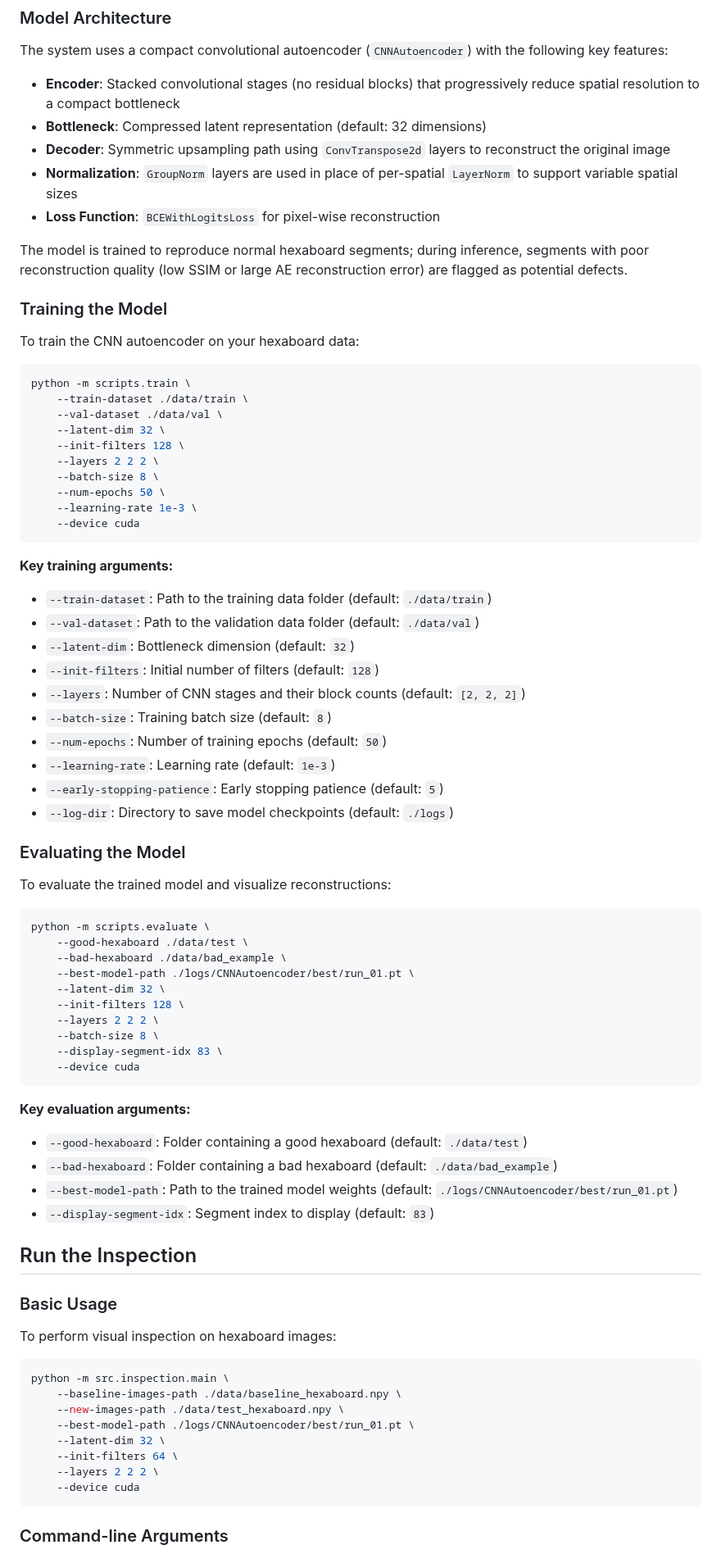
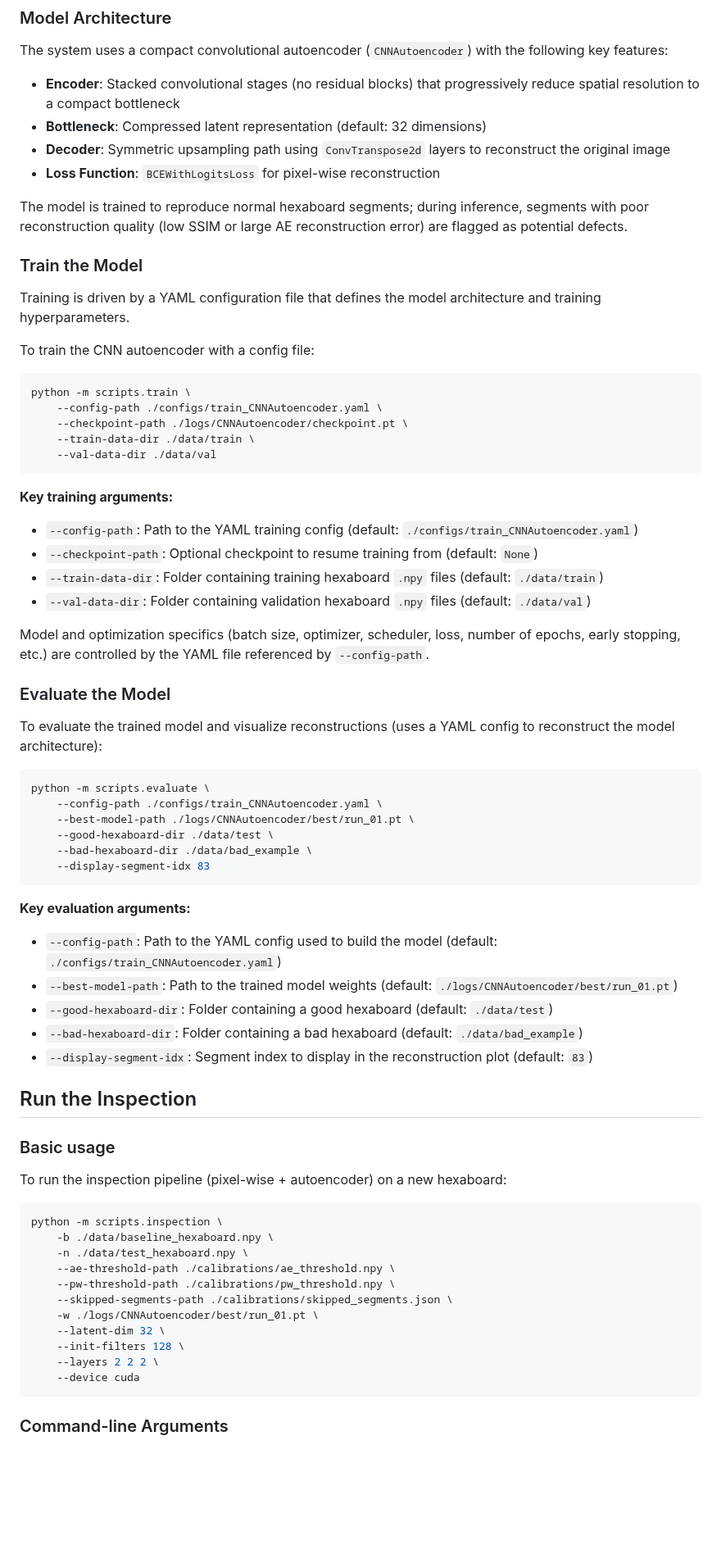
Before and after one commit to cmsua/visual-inspection, a Markdown page: README.md, the part around one of its changes. Shown at 82% size. Rendered like a GitHub page; blank space fills up the shorter version.

````diff
--- a/README.md
+++ b/README.md
@@ -60,76 +60,68 @@ The system uses a compact convolutional autoencoder (`CNNAutoencoder`) with the
 - **Encoder**: Stacked convolutional stages (no residual blocks) that progressively reduce spatial resolution to a compact bottleneck
 - **Bottleneck**: Compressed latent representation (default: 32 dimensions)
 - **Decoder**: Symmetric upsampling path using `ConvTranspose2d` layers to reconstruct the original image
-- **Normalization**: `GroupNorm` layers are used in place of per-spatial `LayerNorm` to support variable spatial sizes
 - **Loss Function**: `BCEWithLogitsLoss` for pixel-wise reconstruction
 
 The model is trained to reproduce normal hexaboard segments; during inference, segments with poor reconstruction quality (low SSIM or large AE reconstruction error) are flagged as potential defects.
 
-### Training the Model
+### Train the Model
 
-To train the CNN autoencoder on your hexaboard data:
+Training is driven by a YAML configuration file that defines the model architecture and training hyperparameters.
+
+To train the CNN autoencoder with a config file:
 
 ```bash
 python -m scripts.train \
-    --train-dataset ./data/train \
-    --val-dataset ./data/val \
-    --latent-dim 32 \
-    --init-filters 128 \
-    --layers 2 2 2 \
-    --batch-size 8 \
-    --num-epochs 50 \
-    --learning-rate 1e-3 \
-    --device cuda
+    --config-path ./configs/train_CNNAutoencoder.yaml \
+    --checkpoint-path ./logs/CNNAutoencoder/checkpoint.pt \
+    --train-data-dir ./data/train \
+    --val-data-dir ./data/val
 ```
 
 **Key training arguments:**
-- `--train-dataset`: Path to the training data folder (default: `./data/train`)
-- `--val-dataset`: Path to the validation data folder (default: `./data/val`)
-- `--latent-dim`: Bottleneck dimension (default: `32`)
-- `--init-filters`: Initial number of filters (default: `128`)
-- `--layers`: Number of CNN stages and their block counts (default: `[2, 2, 2]`)
-- `--batch-size`: Training batch size (default: `8`)
-- `--num-epochs`: Number of training epochs (default: `50`)
-- `--learning-rate`: Learning rate (default: `1e-3`)
-- `--early-stopping-patience`: Early stopping patience (default: `5`)
-- `--log-dir`: Directory to save model checkpoints (default: `./logs`)
+- `--config-path`: Path to the YAML training config (default: `./configs/train_CNNAutoencoder.yaml`)
+- `--checkpoint-path`: Optional checkpoint to resume training from (default: `None`)
+- `--train-data-dir`: Folder containing training hexaboard `.npy` files (default: `./data/train`)
+- `--val-data-dir`: Folder containing validation hexaboard `.npy` files (default: `./data/val`)
 
-### Evaluating the Model
+Model and optimization specifics (batch size, optimizer, scheduler, loss, number of epochs, early stopping, etc.) are controlled by the YAML file referenced by `--config-path`.
 
-To evaluate the trained model and visualize reconstructions:
+### Evaluate the Model
+
+To evaluate the trained model and visualize reconstructions (uses a YAML config to reconstruct the model architecture):
 
 ```bash
 python -m scripts.evaluate \
-    --good-hexaboard ./data/test \
-    --bad-hexaboard ./data/bad_example \
+    --config-path ./configs/train_CNNAutoencoder.yaml \
     --best-model-path ./logs/CNNAutoencoder/best/run_01.pt \
-    --latent-dim 32 \
-    --init-filters 128 \
-    --layers 2 2 2 \
-    --batch-size 8 \
-    --display-segment-idx 83 \
-    --device cuda
+    --good-hexaboard-dir ./data/test \
+    --bad-hexaboard-dir ./data/bad_example \
+    --display-segment-idx 83
 ```
 
 **Key evaluation arguments:**
-- `--good-hexaboard`: Folder containing a good hexaboard (default: `./data/test`)
-- `--bad-hexaboard`: Folder containing a bad hexaboard (default: `./data/bad_example`)
+- `--config-path`: Path to the YAML config used to build the model (default: `./configs/train_CNNAutoencoder.yaml`)
 - `--best-model-path`: Path to the trained model weights (default: `./logs/CNNAutoencoder/best/run_01.pt`)
-- `--display-segment-idx`: Segment index to display (default: `83`)
+- `--good-hexaboard-dir`: Folder containing a good hexaboard (default: `./data/test`)
+- `--bad-hexaboard-dir`: Folder containing a bad hexaboard (default: `./data/bad_example`)
+- `--display-segment-idx`: Segment index to display in the reconstruction plot (default: `83`)
 
 ## Run the Inspection
 
-### Basic Usage
+### Basic usage
 
-To perform visual inspection on hexaboard images:
+To run the inspection pipeline (pixel-wise + autoencoder) on a new hexaboard:
 
 ```bash
-python -m src.inspection.main \
-    --baseline-images-path ./data/baseline_hexaboard.npy \
-    --new-images-path ./data/test_hexaboard.npy \
-    --best-model-path ./logs/CNNAutoencoder/best/run_01.pt \
+python -m scripts.inspection \
+    -b ./data/baseline_hexaboard.npy \
+    -n ./data/test_hexaboard.npy \
+    --ae-threshold-path ./calibrations/ae_threshold.npy \
+    --pw-threshold-path ./calibrations/pw_threshold.npy \
+    --skipped-segments-path ./calibrations/skipped_segments.json \
+    -w ./logs/CNNAutoencoder/best/run_01.pt \
     --latent-dim 32 \
-    --init-filters 64 \
+    --init-filters 128 \
     --layers 2 2 2 \
     --device cuda
 ```
````
Also changed, not shown: other parts of README.md (+11 -8 lines).
